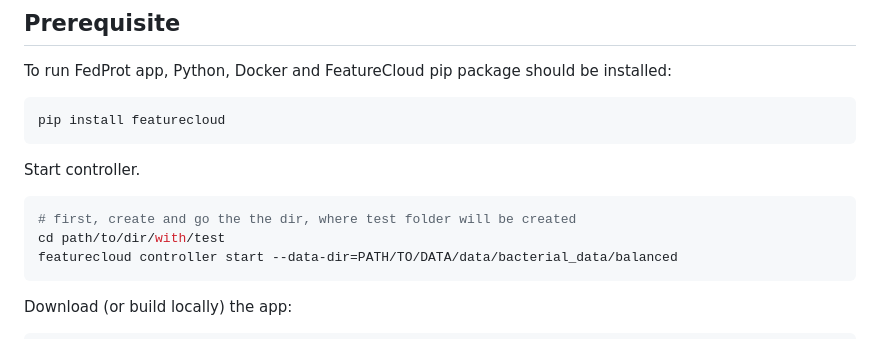
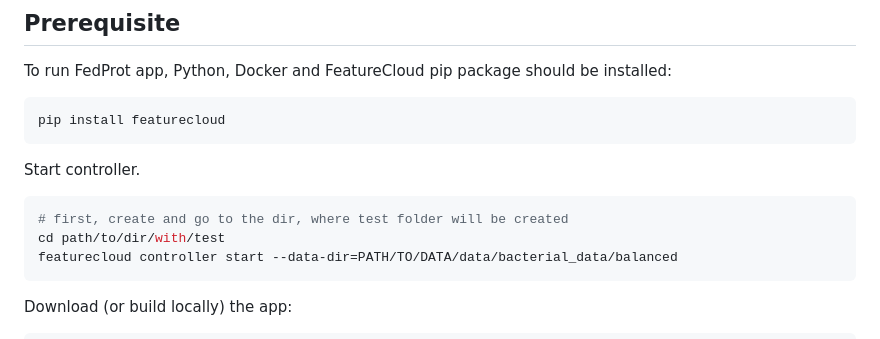
Before and after one commit to Freddsle/FedProt, a Markdown page: README.md, the part around the change. GitHub-like rendering.

````diff
--- a/README.md
+++ b/README.md
@@ -156,7 +156,7 @@ pip install featurecloud
 
 Start controller.
 ```shell
-# first, create and go the the dir, where test folder will be created
+# first, create and go to the dir, where test folder will be created
 cd path/to/dir/with/test
 featurecloud controller start --data-dir=PATH/TO/DATA/data/bacterial_data/balanced
 ```
````
